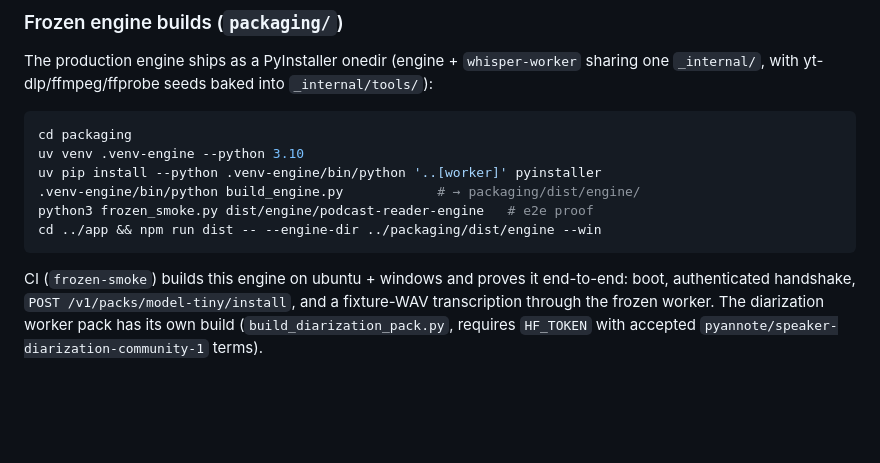
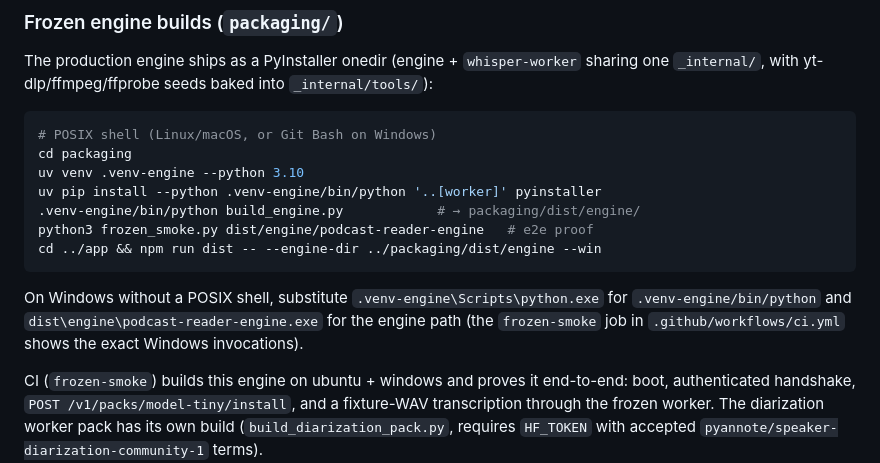
Before and after one commit to jim80net/podcast_reader, a Markdown page: README.md, the part around the change. GitHub-like rendering; blank space fills up the shorter version.

Commit message:
docs(README): annotate frozen-build block as POSIX, add Windows pointer (cubic #7)
The frozen-engine build block mixes Unix venv paths with a --win
packaging flag. Marked the block as POSIX-shell and added a short note
mapping the two path substitutions Windows needs, pointing at the
frozen-smoke CI job for the exact invocations.

Co-Authored-By: Claude Fable 5 <noreply@anthropic.com>

````diff
--- a/README.md
+++ b/README.md
@@ -114,6 +114,7 @@ The production engine ships as a PyInstaller onedir (engine +
 baked into `_internal/tools/`):
 
 ```bash
+# POSIX shell (Linux/macOS, or Git Bash on Windows)
 cd packaging
 uv venv .venv-engine --python 3.10
 uv pip install --python .venv-engine/bin/python '..[worker]' pyinstaller
@@ -121,6 +122,11 @@ uv pip install --python .venv-engine/bin/python '..[worker]' pyinstaller
 python3 frozen_smoke.py dist/engine/podcast-reader-engine   # e2e proof
 cd ../app && npm run dist -- --engine-dir ../packaging/dist/engine --win
 ```
+
+On Windows without a POSIX shell, substitute `.venv-engine\Scripts\python.exe`
+for `.venv-engine/bin/python` and `dist\engine\podcast-reader-engine.exe` for
+the engine path (the `frozen-smoke` job in `.github/workflows/ci.yml` shows the
+exact Windows invocations).
 
 CI (`frozen-smoke`) builds this engine on ubuntu + windows and proves it
 end-to-end: boot, authenticated handshake, `POST /v1/packs/model-tiny/install`,
````
